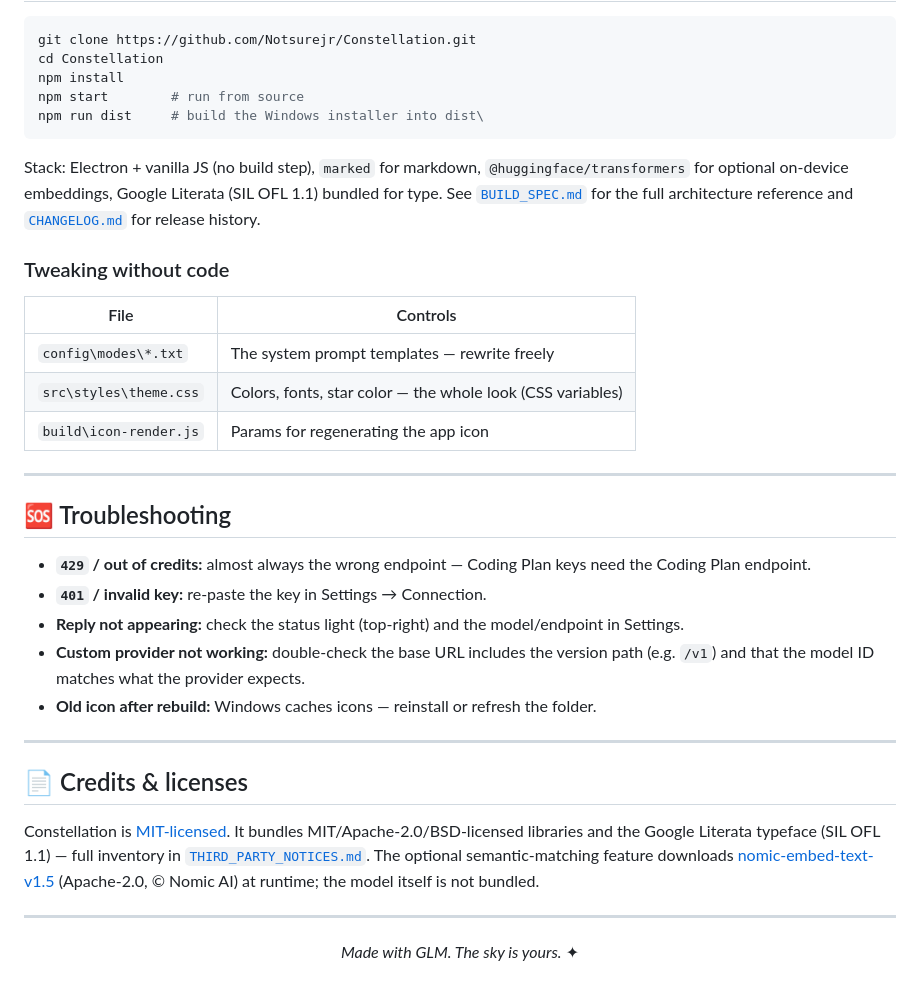
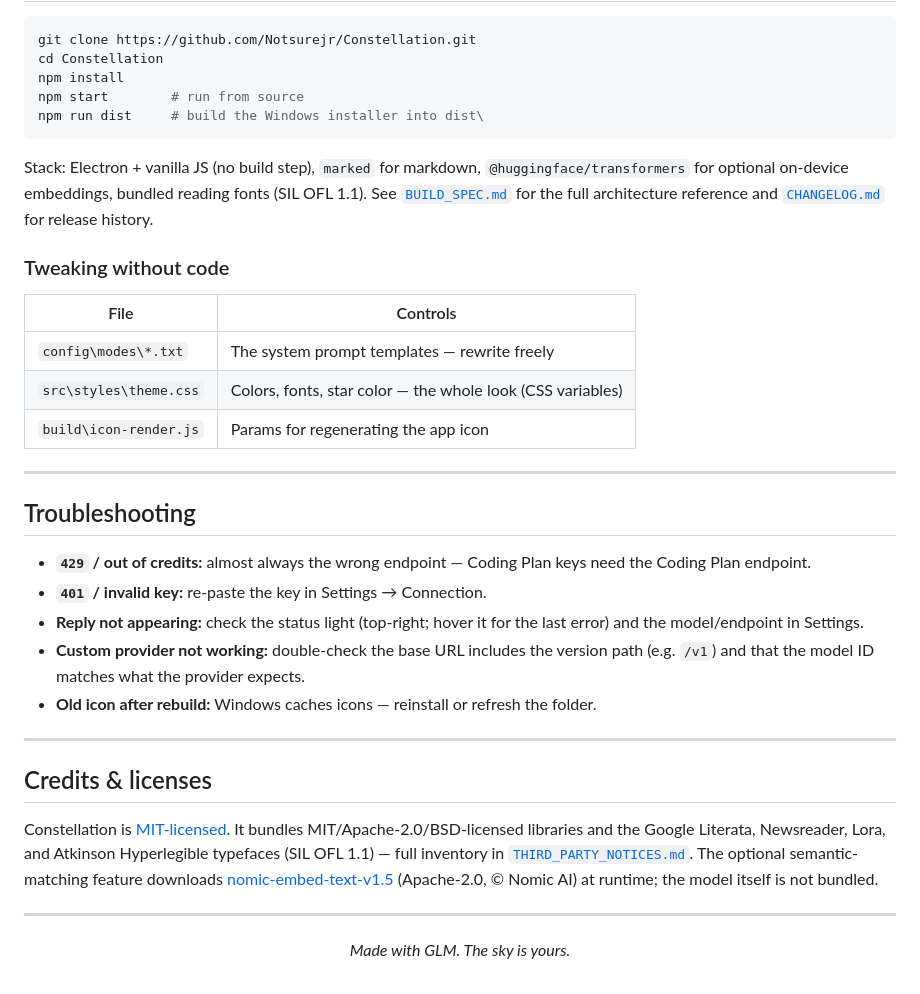
Before and after one commit to Notsurejr/Constellation, a Markdown page: README.md, the part around one of its changes. Rendered like a GitHub page.

````diff
--- a/README.md
+++ b/README.md
@@ -116,7 +119,7 @@ npm start        # run from source
 npm run dist     # build the Windows installer into dist\
 ```
 
-Stack: Electron + vanilla JS (no build step), `marked` for markdown, `@huggingface/transformers` for optional on-device embeddings, Google Literata (SIL OFL 1.1) bundled for type. See [`BUILD_SPEC.md`](./BUILD_SPEC.md) for the full architecture reference and [`CHANGELOG.md`](./CHANGELOG.md) for release history.
+Stack: Electron + vanilla JS (no build step), `marked` for markdown, `@huggingface/transformers` for optional on-device embeddings, bundled reading fonts (SIL OFL 1.1). See [`BUILD_SPEC.md`](./BUILD_SPEC.md) for the full architecture reference and [`CHANGELOG.md`](./CHANGELOG.md) for release history.
 
 ### Tweaking without code
 
@@ -128,20 +131,21 @@ Stack: Electron + vanilla JS (no build step), `marked` for markdown, `@huggingfa
 
 ---
 
-## 🆘 Troubleshooting
+## Troubleshooting
 
 - **`429` / out of credits:** almost always the wrong endpoint — Coding Plan keys need the Coding Plan endpoint.
 - **`401` / invalid key:** re-paste the key in Settings → Connection.
-- **Reply not appearing:** check the status light (top-right) and the model/endpoint in Settings.
+- **Reply not appearing:** check the status light (top-right; hover it for the last error) and the model/endpoint in Settings.
 - **Custom provider not working:** double-check the base URL includes the version path (e.g. `/v1`) and that the model ID matches what the provider expects.
 - **Old icon after rebuild:** Windows caches icons — reinstall or refresh the folder.
 
 ---
 
-## 📄 Credits & licenses
+## Credits & licenses
 
 Constellation is [MIT-licensed](LICENSE). It bundles MIT/Apache-2.0/BSD-licensed
-libraries and the Google Literata typeface (SIL OFL 1.1) — full inventory in
+libraries and the Google Literata, Newsreader, Lora, and Atkinson Hyperlegible
+typefaces (SIL OFL 1.1) — full inventory in
 [`THIRD_PARTY_NOTICES.md`](./THIRD_PARTY_NOTICES.md).
 The optional semantic-matching feature downloads
 [nomic-embed-text-v1.5](https://huggingface.co/nomic-ai/nomic-embed-text-v1.5)
@@ -151,6 +155,6 @@ The optional semantic-matching feature downloads
 
 <div align="center">
 
-*Made with GLM. The sky is yours.* ✦
+*Made with GLM. The sky is yours.*
 
 </div>
````
Also changed, not shown: other parts of README.md (+44 -41 lines).
